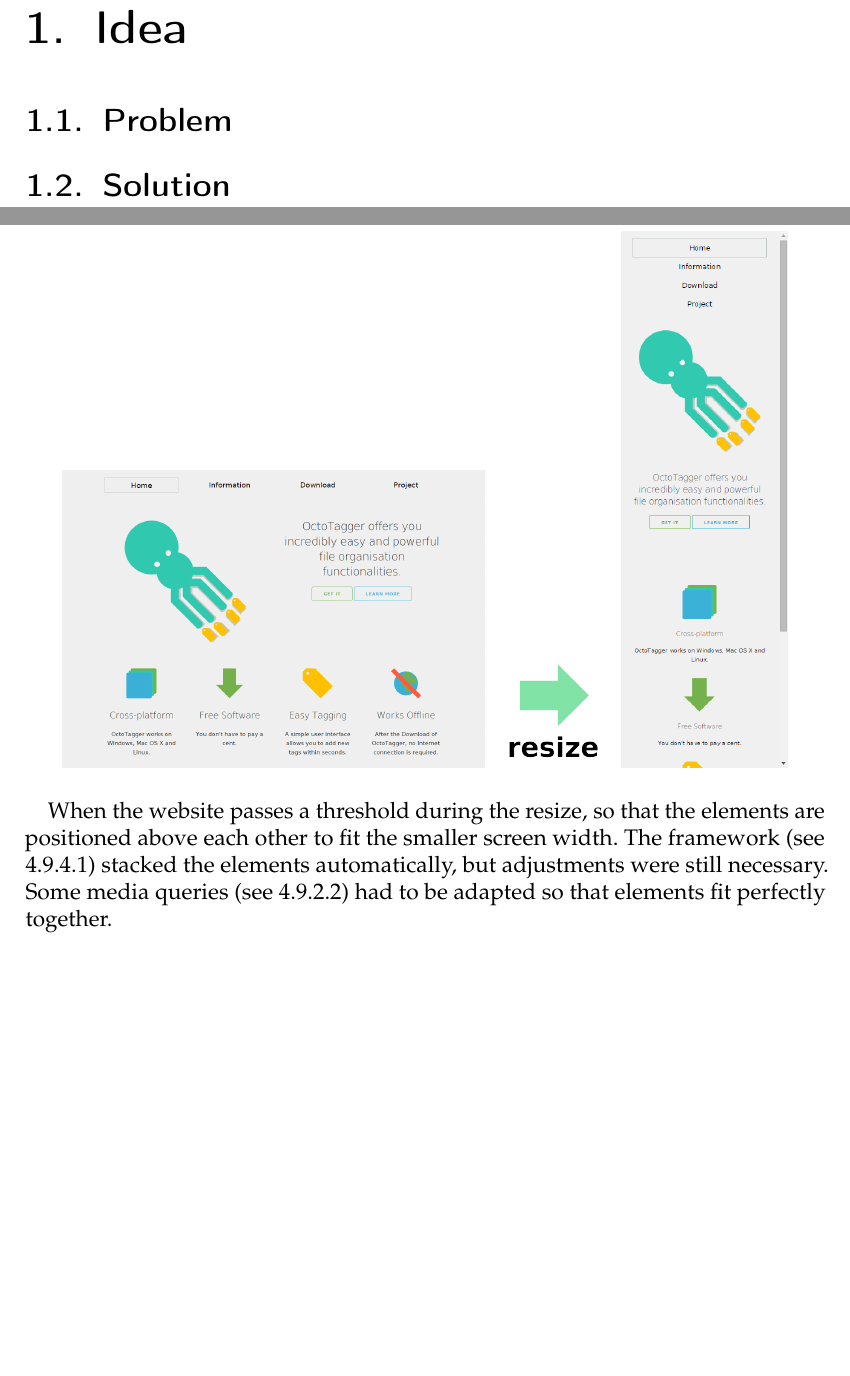
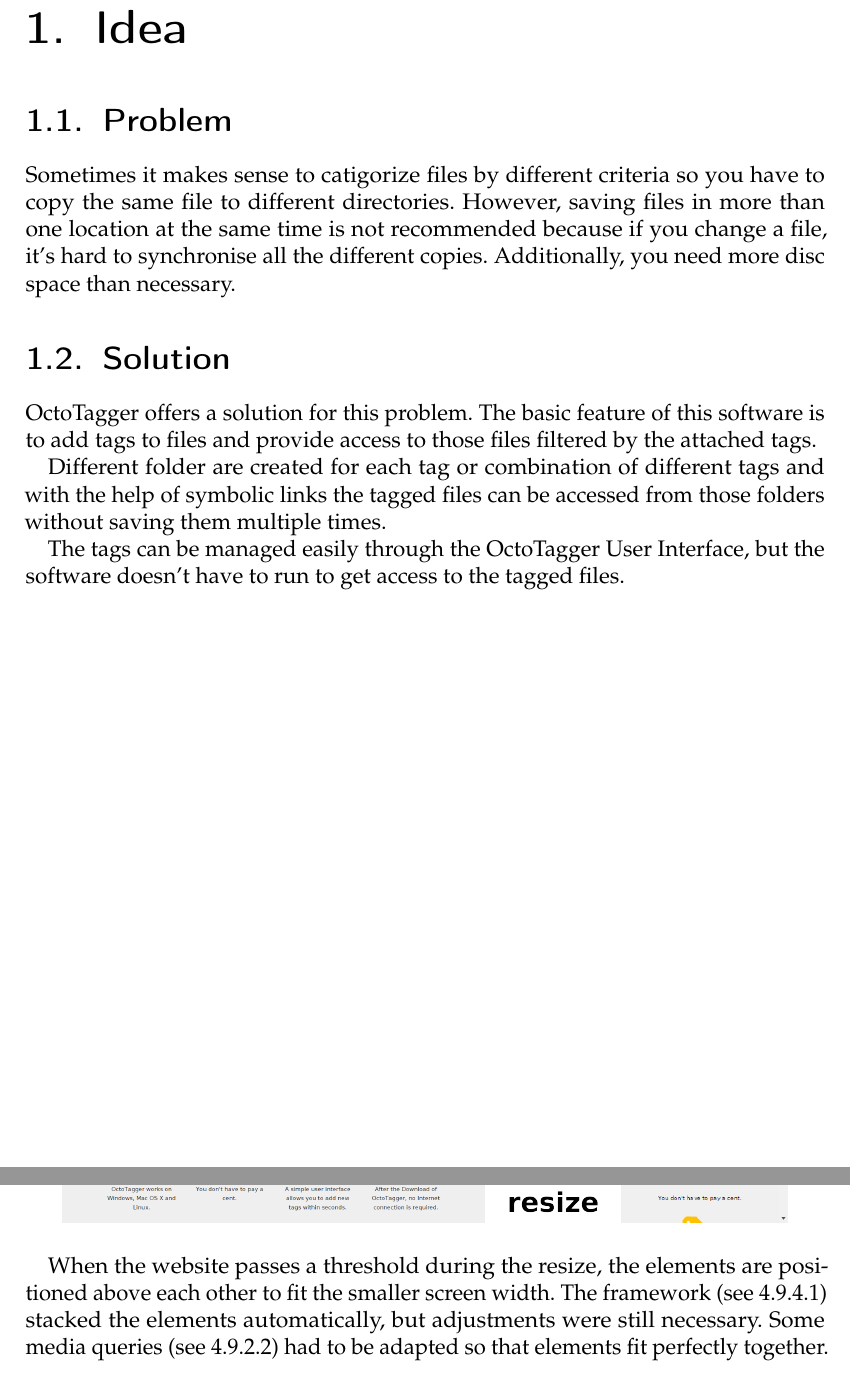
Before and after one commit to TeamOctoTagger/Thesis, a LaTeX thesis (thesis.tex, which reads chapters/execution/website.tex, chapters/idea.tex): two parts of pages 11 and 51 of 63 before the commit and two parts of pages 10 and 49 of 61 after it, joined at a grey line, cut so that both start at the same text, the shorter picture padded with empty space. Compiled offline with pdfLaTeX.

Commit message:
added idea chapter

```diff
--- a/chapters/execution/website.tex
+++ b/chapters/execution/website.tex
@@ -34,7 +34,7 @@
 \end{tabular}
 \end{center}
 
-When the website passes a threshold during the resize, so that the elements are positioned above each other to fit the smaller screen width. The framework (see \ref{sec:Skeleton}) stacked the elements automatically, but adjustments were still necessary. Some media queries (see \ref{sec:MediaQueries}) had to be adapted so that elements fit perfectly together.
+When the website passes a threshold during the resize, the elements are positioned above each other to fit the smaller screen width. The framework (see \ref{sec:Skeleton}) stacked the elements automatically, but adjustments were still necessary. Some media queries (see \ref{sec:MediaQueries}) had to be adapted so that elements fit perfectly together.
 
 \paragraph{Flexible Grid} \hspace{0pt} \\
 
--- a/chapters/idea.tex
+++ b/chapters/idea.tex
@@ -1,9 +1,13 @@
 \section{Problem}
-\def\kapitelautor{}
+\def\kapitelautor{Julian Lorenz}
 
-% TODO
+Sometimes it makes sense to catigorize files by different criteria so you have to copy the same file to different directories. However, saving files in more than one location at the same time is not recommended because if you change a file, it's hard to synchronise all the different copies.  Additionally, you need more disc space than necessary.
 
 \section{Solution}
-\def\kapitelautor{}
+\def\kapitelautor{Julian Lorenz}
 
-% TODO
+OctoTagger offers a solution for this problem. The basic feature of this software is to add tags to files and provide access to those files filtered by the attached tags.
+
+Different folder are created for each tag or combination of different tags and with the help of symbolic links the tagged files can be accessed from those folders without saving them multiple times.
+
+The tags can be managed easily through the OctoTagger User Interface, but the software doesn't have to run to get access to the tagged files.
```
Also changed, not shown: chapters/execution/handbook.tex (deleted, +0 -20 lines), chapters/execution/website.tex (7 more changed lines).
